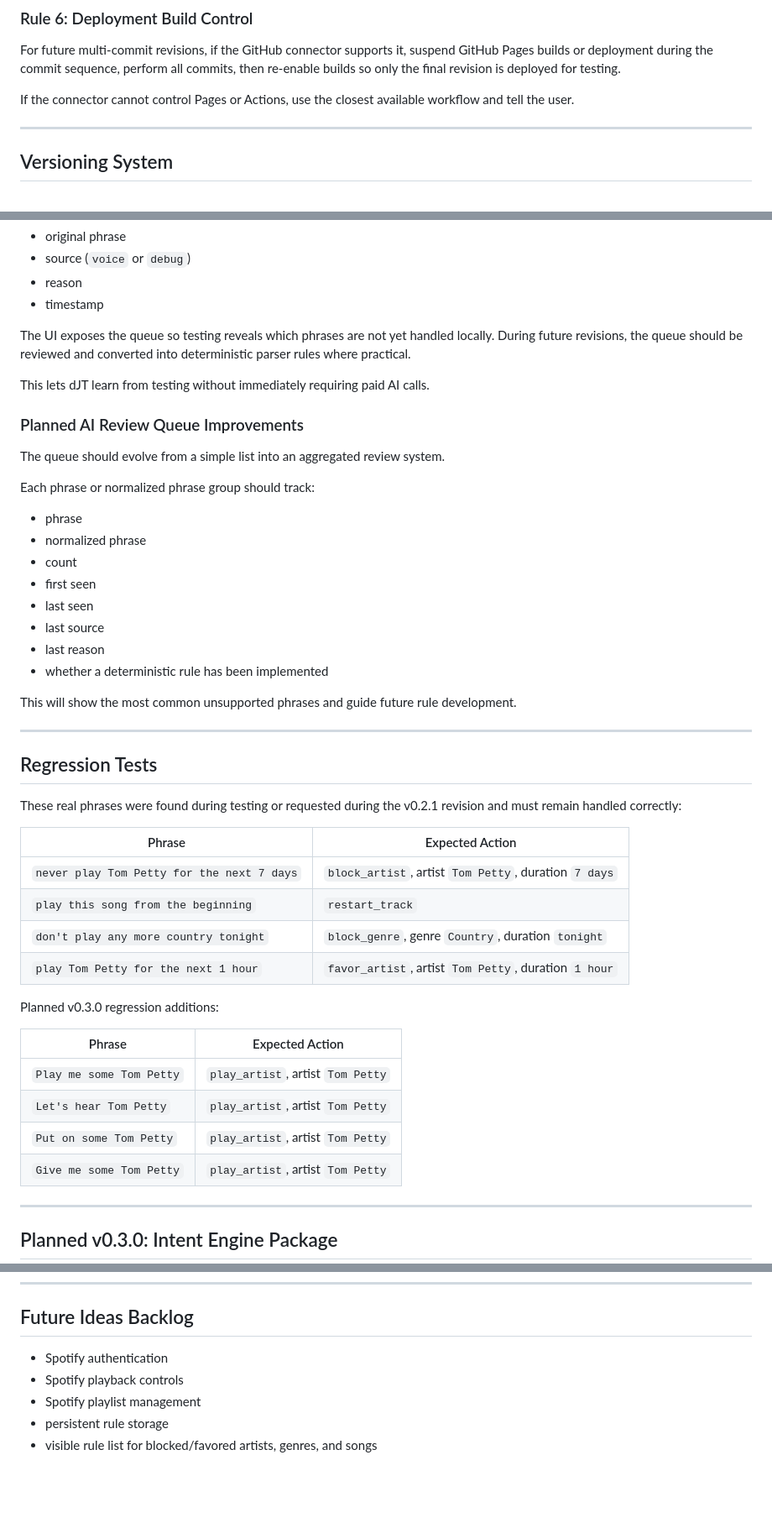
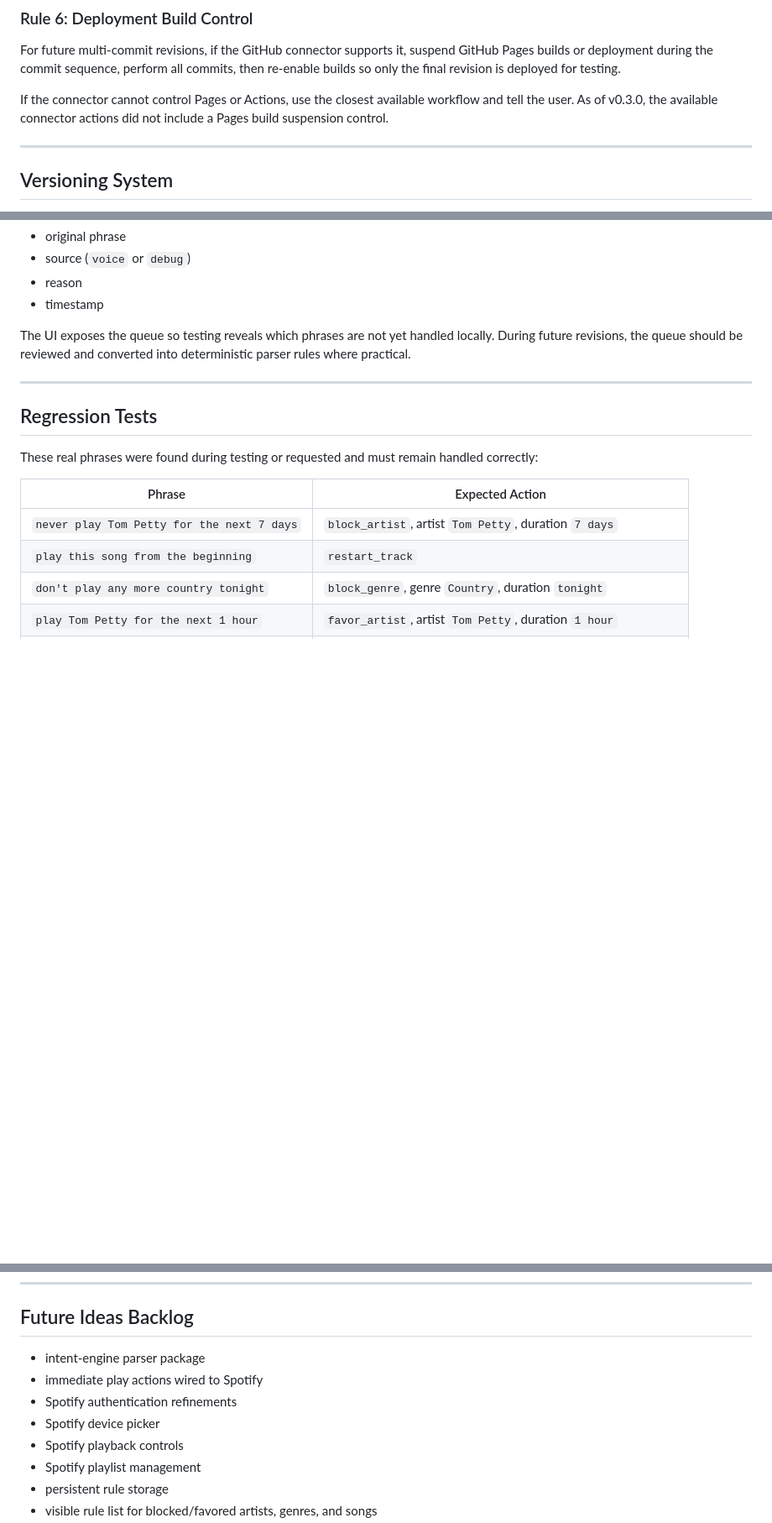
Before and after one commit to jtaylor807/dJT, a Markdown page: MASTER_PLAN.md, 3 parts joined by grey strips. Shown at 84% size. GitHub-like rendering; blank space fills up the shorter version.

```diff
--- a/MASTER_PLAN.md
+++ b/MASTER_PLAN.md
@@ -157,7 +169,7 @@ New repository initialization may use `null` as the starting version.
 
 For future multi-commit revisions, if the GitHub connector supports it, suspend GitHub Pages builds or deployment during the commit sequence, perform all commits, then re-enable builds so only the final revision is deployed for testing.
 
-If the connector cannot control Pages or Actions, use the closest available workflow and tell the user.
+If the connector cannot control Pages or Actions, use the closest available workflow and tell the user. As of v0.3.0, the available connector actions did not include a Pages build suspension control.
 
 ---
 
@@ -373,30 +403,11 @@ Commands that return `needs_ai_interpretation` are saved in browser `localStorag
 
 The UI exposes the queue so testing reveals which phrases are not yet handled locally. During future revisions, the queue should be reviewed and converted into deterministic parser rules where practical.
 
-This lets dJT learn from testing without immediately requiring paid AI calls.
-
-### Planned AI Review Queue Improvements
-
-The queue should evolve from a simple list into an aggregated review system.
-
-Each phrase or normalized phrase group should track:
-
-- phrase
-- normalized phrase
-- count
-- first seen
-- last seen
-- last source
-- last reason
-- whether a deterministic rule has been implemented
-
-This will show the most common unsupported phrases and guide future rule development.
-
 ---
 
 ## Regression Tests
 
-These real phrases were found during testing or requested during the v0.2.1 revision and must remain handled correctly:
+These real phrases were found during testing or requested and must remain handled correctly:
 
 | Phrase | Expected Action |
 |---|---|
@@ -404,17 +415,3 @@ These real phrases were found during testing or requested during the v0.2.1 revi
 | `play this song from the beginning` | `restart_track` |
 | `don't play any more country tonight` | `block_genre`, genre `Country`, duration `tonight` |
 | `play Tom Petty for the next 1 hour` | `favor_artist`, artist `Tom Petty`, duration `1 hour` |
-
-Planned v0.3.0 regression additions:
-
-| Phrase | Expected Action |
-|---|---|
-| `Play me some Tom Petty` | `play_artist`, artist `Tom Petty` |
-| `Let's hear Tom Petty` | `play_artist`, artist `Tom Petty` |
-| `Put on some Tom Petty` | `play_artist`, artist `Tom Petty` |
-| `Give me some Tom Petty` | `play_artist`, artist `Tom Petty` |
-
----
-
-## Planned v0.3.0: Intent Engine Package
-
@@ -472,7 +440,10 @@ If AI is disabled or never called, AI usage cost should be zero.
 
 ## Future Ideas Backlog
 
-- Spotify authentication
+- intent-engine parser package
+- immediate play actions wired to Spotify
+- Spotify authentication refinements
+- Spotify device picker
 - Spotify playback controls
 - Spotify playlist management
 - persistent rule storage
```
Also changed, not shown: other parts of MASTER_PLAN.md (+80 -62 lines).
